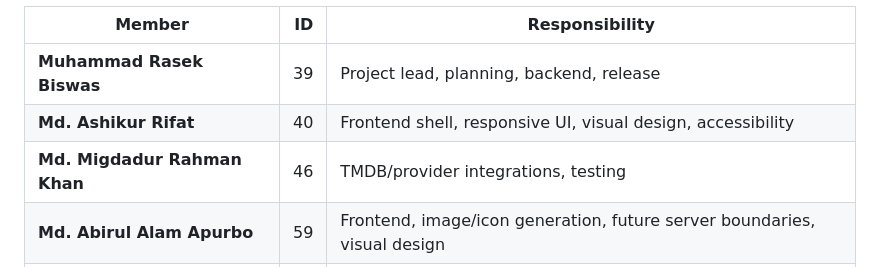
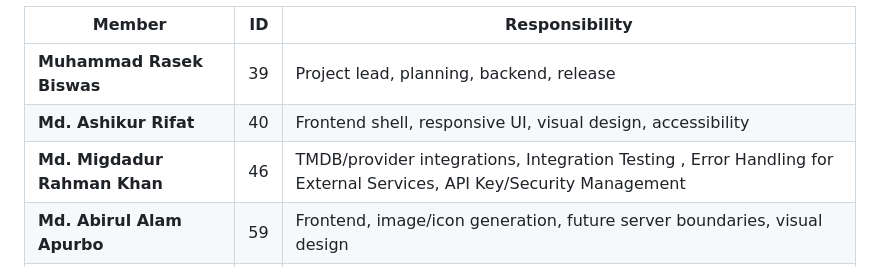
Before and after one commit to MdRasB/mosaic, a Markdown page: PROJECTDOCS.md, the part around the change. Rendered like a GitHub page.

Commit message:
docs(migdadur): testing open-source contribution

```diff
--- a/PROJECTDOCS.md
+++ b/PROJECTDOCS.md
@@ -399,7 +399,7 @@ as editable placeholders so the team can add the correct information later.
 |---|---:|---|
 | **Muhammad Rasek Biswas** | 39 | Project lead, planning, backend, release |
 | **Md. Ashikur Rifat** | 40 | Frontend shell, responsive UI, visual design, accessibility |
-| **Md. Migdadur Rahman Khan** | 46 | TMDB/provider integrations, testing |
+| **Md. Migdadur Rahman Khan** | 46 | TMDB/provider integrations, Integration Testing , Error Handling for External Services, API Key/Security Management |
 | **Md. Abirul Alam Apurbo** | 59 | Frontend, image/icon generation, future server boundaries, visual design |
 | **Rafiur Rahman** | 62 | Testing, documentation, deployment verification, quality review |
 
```
